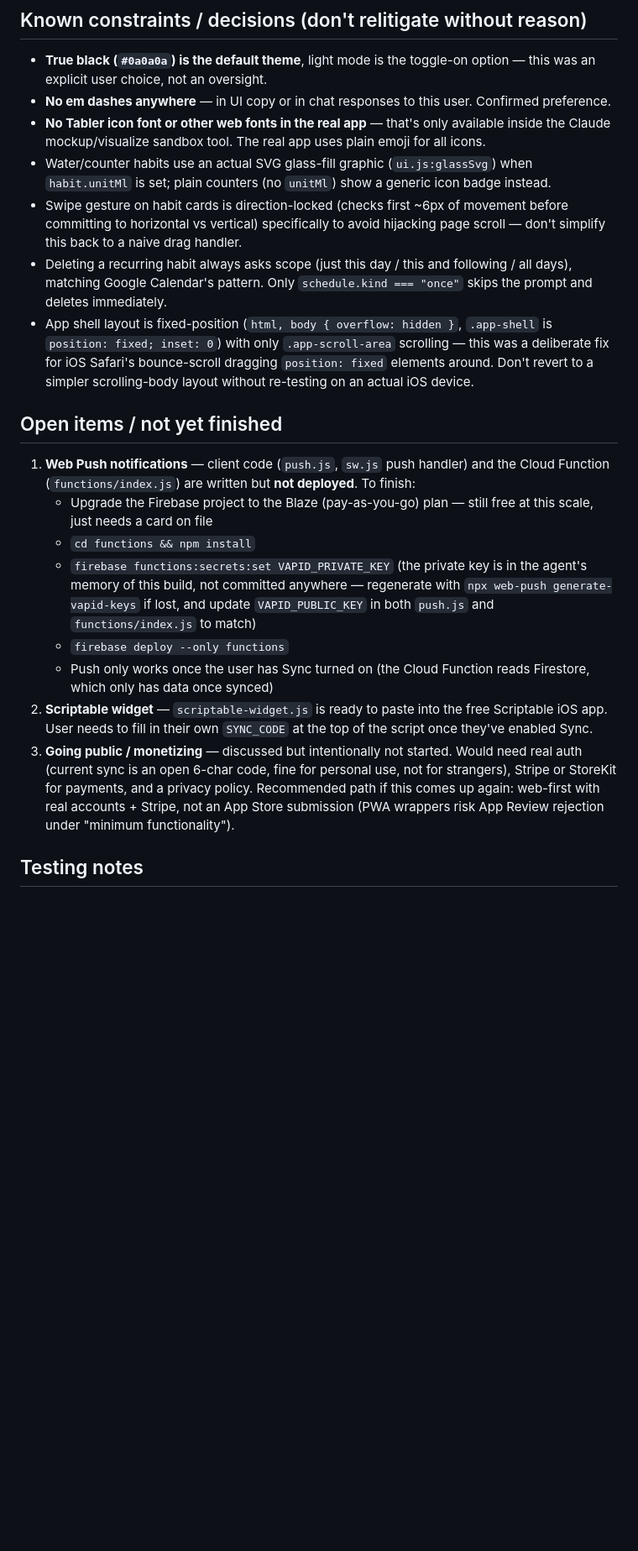
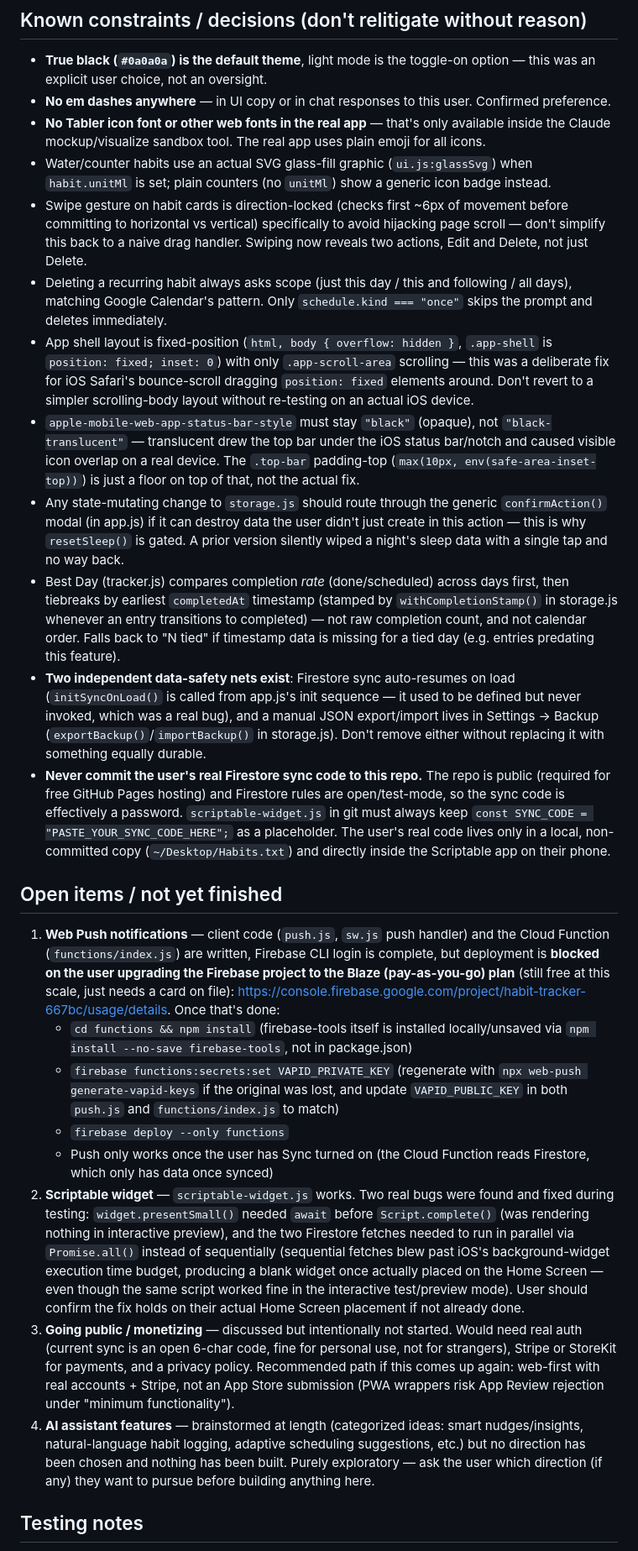
Before and after one commit to agarwaltanisha0809/habit-tracker, a Markdown page: CLAUDE.md, the part around one of its changes. Shown at 84% size. Drawn GitHub-style; blank space fills up the shorter version.

Commit message:
Update CLAUDE.md with this session's changes
Documents sync auto-resume fix, backup export/import, Best Day tiebreak
logic, sleep confirm guard, iOS status bar fix, service worker
auto-refresh, working Scriptable widget, and the sync-code security
constraint, so a fresh chat can pick up accurately.

```diff
--- a/CLAUDE.md
+++ b/CLAUDE.md
@@ -52,20 +63,25 @@ To deploy a change: commit and `git push origin main`. GitHub Pages picks it up
 - **No em dashes anywhere** — in UI copy or in chat responses to this user. Confirmed preference.
 - **No Tabler icon font or other web fonts in the real app** — that's only available inside the Claude mockup/visualize sandbox tool. The real app uses plain emoji for all icons.
 - Water/counter habits use an actual SVG glass-fill graphic (`ui.js:glassSvg`) when `habit.unitMl` is set; plain counters (no `unitMl`) show a generic icon badge instead.
-- Swipe gesture on habit cards is direction-locked (checks first ~6px of movement before committing to horizontal vs vertical) specifically to avoid hijacking page scroll — don't simplify this back to a naive drag handler.
+- Swipe gesture on habit cards is direction-locked (checks first ~6px of movement before committing to horizontal vs vertical) specifically to avoid hijacking page scroll — don't simplify this back to a naive drag handler. Swiping now reveals two actions, Edit and Delete, not just Delete.
 - Deleting a recurring habit always asks scope (just this day / this and following / all days), matching Google Calendar's pattern. Only `schedule.kind === "once"` skips the prompt and deletes immediately.
 - App shell layout is fixed-position (`html, body { overflow: hidden }`, `.app-shell` is `position: fixed; inset: 0`) with only `.app-scroll-area` scrolling — this was a deliberate fix for iOS Safari's bounce-scroll dragging `position: fixed` elements around. Don't revert to a simpler scrolling-body layout without re-testing on an actual iOS device.
+- `apple-mobile-web-app-status-bar-style` must stay `"black"` (opaque), not `"black-translucent"` — translucent drew the top bar under the iOS status bar/notch and caused visible icon overlap on a real device. The `.top-bar` padding-top (`max(10px, env(safe-area-inset-top))`) is just a floor on top of that, not the actual fix.
+- Any state-mutating change to `storage.js` should route through the generic `confirmAction()` modal (in app.js) if it can destroy data the user didn't just create in this action — this is why `resetSleep()` is gated. A prior version silently wiped a night's sleep data with a single tap and no way back.
+- Best Day (tracker.js) compares completion *rate* (done/scheduled) across days first, then tiebreaks by earliest `completedAt` timestamp (stamped by `withCompletionStamp()` in storage.js whenever an entry transitions to completed) — not raw completion count, and not calendar order. Falls back to "N tied" if timestamp data is missing for a tied day (e.g. entries predating this feature).
+- **Two independent data-safety nets exist**: Firestore sync auto-resumes on load (`initSyncOnLoad()` is called from app.js's init sequence — it used to be defined but never invoked, which was a real bug), and a manual JSON export/import lives in Settings → Backup (`exportBackup()`/`importBackup()` in storage.js). Don't remove either without replacing it with something equally durable.
+- **Never commit the user's real Firestore sync code to this repo.** The repo is public (required for free GitHub Pages hosting) and Firestore rules are open/test-mode, so the sync code is effectively a password. `scriptable-widget.js` in git must always keep `const SYNC_CODE = "PASTE_YOUR_SYNC_CODE_HERE";` as a placeholder. The user's real code lives only in a local, non-committed copy (`~/Desktop/Habits.txt`) and directly inside the Scriptable app on their phone.
 
 ## Open items / not yet finished
 
-1. **Web Push notifications** — client code (`push.js`, `sw.js` push handler) and the Cloud Function (`functions/index.js`) are written but **not deployed**. To finish:
-   - Upgrade the Firebase project to the Blaze (pay-as-you-go) plan — still free at this scale, just needs a card on file
-   - `cd functions && npm install`
-   - `firebase functions:secrets:set VAPID_PRIVATE_KEY` (the private key is in the agent's memory of this build, not committed anywhere — regenerate with `npx web-push generate-vapid-keys` if lost, and update `VAPID_PUBLIC_KEY` in both `push.js` and `functions/index.js` to match)
+1. **Web Push notifications** — client code (`push.js`, `sw.js` push handler) and the Cloud Function (`functions/index.js`) are written, Firebase CLI login is complete, but deployment is **blocked on the user upgrading the Firebase project to the Blaze (pay-as-you-go) plan** (still free at this scale, just needs a card on file): https://console.firebase.google.com/project/habit-tracker-667bc/usage/details. Once that's done:
+   - `cd functions && npm install` (firebase-tools itself is installed locally/unsaved via `npm install --no-save firebase-tools`, not in package.json)
+   - `firebase functions:secrets:set VAPID_PRIVATE_KEY` (regenerate with `npx web-push generate-vapid-keys` if the original was lost, and update `VAPID_PUBLIC_KEY` in both `push.js` and `functions/index.js` to match)
    - `firebase deploy --only functions`
    - Push only works once the user has Sync turned on (the Cloud Function reads Firestore, which only has data once synced)
-2. **Scriptable widget** — `scriptable-widget.js` is ready to paste into the free Scriptable iOS app. User needs to fill in their own `SYNC_CODE` at the top of the script once they've enabled Sync.
+2. **Scriptable widget** — `scriptable-widget.js` works. Two real bugs were found and fixed during testing: `widget.presentSmall()` needed `await` before `Script.complete()` (was rendering nothing in interactive preview), and the two Firestore fetches needed to run in parallel via `Promise.all()` instead of sequentially (sequential fetches blew past iOS's background-widget execution time budget, producing a blank widget once actually placed on the Home Screen — even though the same script worked fine in the interactive test/preview mode). User should confirm the fix holds on their actual Home Screen placement if not already done.
 3. **Going public / monetizing** — discussed but intentionally not started. Would need real auth (current sync is an open 6-char code, fine for personal use, not for strangers), Stripe or StoreKit for payments, and a privacy policy. Recommended path if this comes up again: web-first with real accounts + Stripe, not an App Store submission (PWA wrappers risk App Review rejection under "minimum functionality").
+4. **AI assistant features** — brainstormed at length (categorized ideas: smart nudges/insights, natural-language habit logging, adaptive scheduling suggestions, etc.) but no direction has been chosen and nothing has been built. Purely exploratory — ask the user which direction (if any) they want to pursue before building anything here.
 
 ## Testing notes
 
```
Also changed, not shown: other parts of CLAUDE.md (+11 -0 lines).
